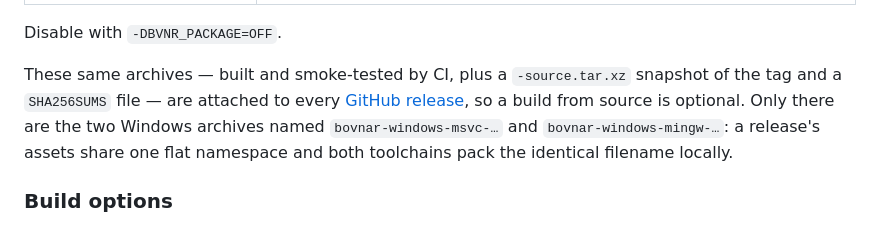
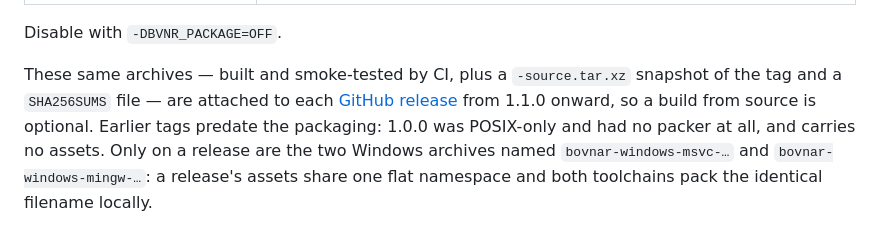
Before and after one commit to sothis/bovnar, a Markdown page: README.md, the part around the change. Drawn GitHub-style.

Commit message:
docs: release assets start at 1.1.0, not every release
The note added with the release job claimed the archives are attached to
every GitHub release. They are not: 1.0.0 predates the packaging entirely
-- no pack_artifacts.cmake, and a CLI that calls clock_gettime with no
_WIN32 guard, so it has no Windows build either -- and its release is
immutable, so it carries no assets and cannot be given any.

```diff
--- a/README.md
+++ b/README.md
@@ -234,9 +234,11 @@ Every build also regenerates the single-file amalgamation into `build/amalgamate
 Disable with `-DBVNR_PACKAGE=OFF`.
 
 These same archives — built and smoke-tested by CI, plus a `-source.tar.xz`
-snapshot of the tag and a `SHA256SUMS` file — are attached to every
-[GitHub release](https://github.com/sothis/bovnar/releases), so a build from
-source is optional. Only there are the two Windows archives named
+snapshot of the tag and a `SHA256SUMS` file — are attached to each
+[GitHub release](https://github.com/sothis/bovnar/releases) from 1.1.0 onward,
+so a build from source is optional. Earlier tags predate the packaging: 1.0.0
+was POSIX-only and had no packer at all, and carries no assets. Only on a
+release are the two Windows archives named
 `bovnar-windows-msvc-…` and `bovnar-windows-mingw-…`: a release's assets share
 one flat namespace and both toolchains pack the identical filename locally.
 
```
